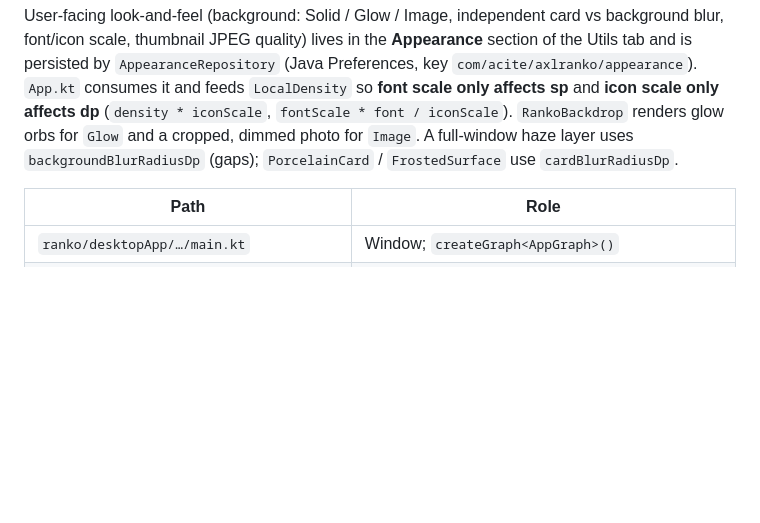
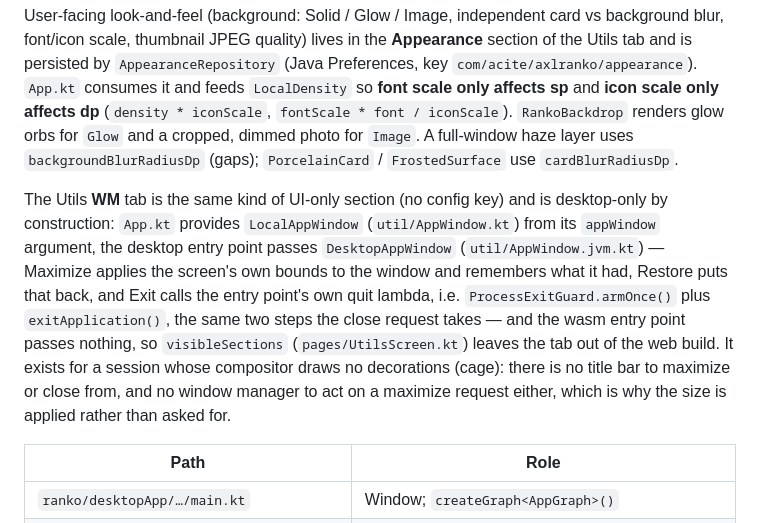
Before and after one commit to rootacite/AXLTrainer, a Markdown page: AGENT.md, the part around the change. GitHub-like rendering; blank space fills up the shorter version.

```diff
--- a/AGENT.md
+++ b/AGENT.md
@@ -372,6 +372,8 @@ Compose Multiplatform **desktop JVM** plus a **wasmJs** local/LAN companion (`:w
 
 User-facing look-and-feel (background: Solid / Glow / Image, independent card vs background blur, font/icon scale, thumbnail JPEG quality) lives in the **Appearance** section of the Utils tab and is persisted by `AppearanceRepository` (Java Preferences, key `com/acite/axlranko/appearance`). `App.kt` consumes it and feeds `LocalDensity` so **font scale only affects sp** and **icon scale only affects dp** (`density * iconScale`, `fontScale * font / iconScale`). `RankoBackdrop` renders glow orbs for `Glow` and a cropped, dimmed photo for `Image`. A full-window haze layer uses `backgroundBlurRadiusDp` (gaps); `PorcelainCard` / `FrostedSurface` use `cardBlurRadiusDp`.
 
+The Utils **WM** tab is the same kind of UI-only section (no config key) and is desktop-only by construction: `App.kt` provides `LocalAppWindow` (`util/AppWindow.kt`) from its `appWindow` argument, the desktop entry point passes `DesktopAppWindow` (`util/AppWindow.jvm.kt`) — Maximize applies the screen's own bounds to the window and remembers what it had, Restore puts that back, and Exit calls the entry point's own quit lambda, i.e. `ProcessExitGuard.armOnce()` plus `exitApplication()`, the same two steps the close request takes — and the wasm entry point passes nothing, so `visibleSections` (`pages/UtilsScreen.kt`) leaves the tab out of the web build. It exists for a session whose compositor draws no decorations (cage): there is no title bar to maximize or close from, and no window manager to act on a maximize request either, which is why the size is applied rather than asked for.
+
 | Path | Role |
 | --- | --- |
 | `ranko/desktopApp/…/main.kt` | Window; `createGraph<AppGraph>()` |
```
Also changed, not shown: doc/dashboard.md (+1 -1 lines).
